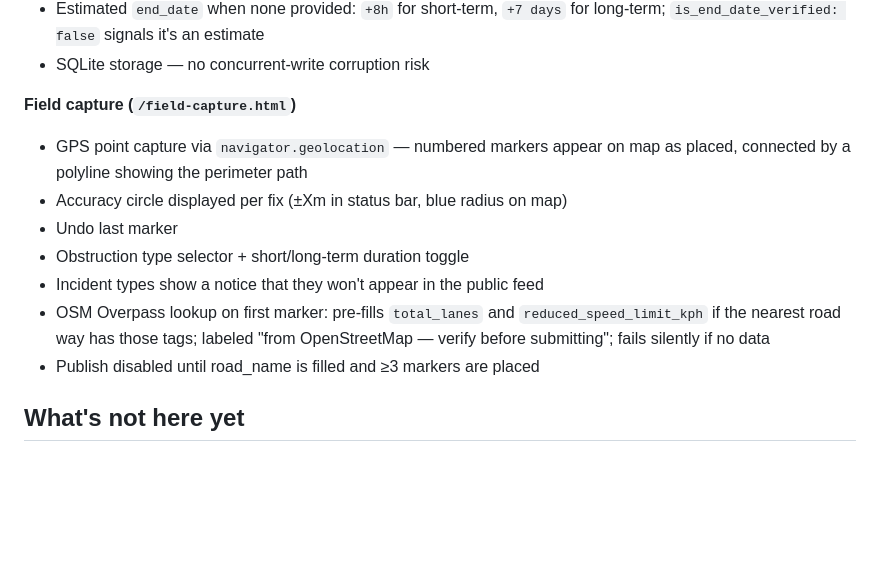
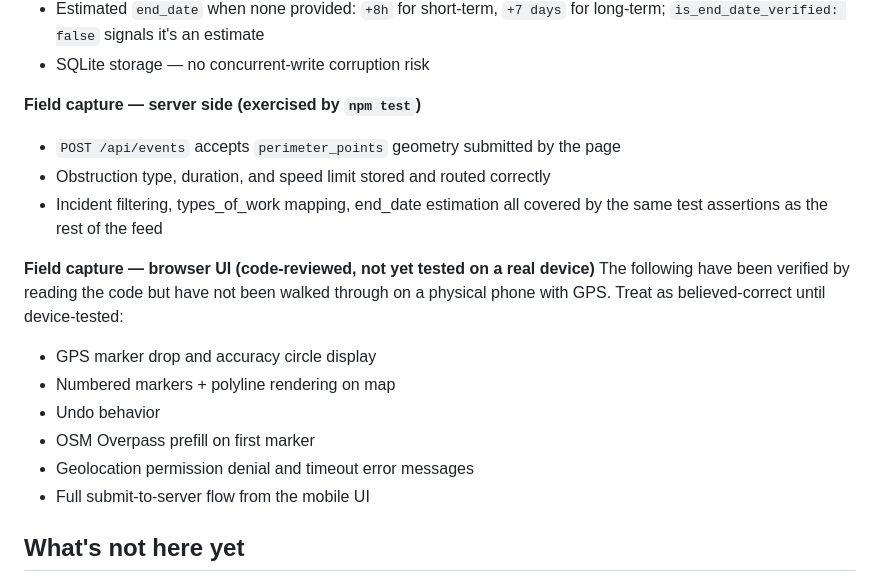
Before and after one commit to dangerdave1914/wzdx-feed-generator, a Markdown page: README.md, the part around the change. Drawn GitHub-style; blank space fills up the shorter version.

Commit message:
Separate device-tested from code-reviewed claims in README

```diff
--- a/README.md
+++ b/README.md
@@ -99,17 +99,22 @@ See `.env.example` for the full list. Key ones:
   for long-term; `is_end_date_verified: false` signals it's an estimate
 - SQLite storage — no concurrent-write corruption risk
 
-**Field capture (`/field-capture.html`)**
-- GPS point capture via `navigator.geolocation` — numbered markers appear on
-  map as placed, connected by a polyline showing the perimeter path
-- Accuracy circle displayed per fix (±Xm in status bar, blue radius on map)
-- Undo last marker
-- Obstruction type selector + short/long-term duration toggle
-- Incident types show a notice that they won't appear in the public feed
-- OSM Overpass lookup on first marker: pre-fills `total_lanes` and
-  `reduced_speed_limit_kph` if the nearest road way has those tags; labeled
-  "from OpenStreetMap — verify before submitting"; fails silently if no data
-- Publish disabled until road_name is filled and ≥3 markers are placed
+**Field capture — server side (exercised by `npm test`)**
+- `POST /api/events` accepts `perimeter_points` geometry submitted by the page
+- Obstruction type, duration, and speed limit stored and routed correctly
+- Incident filtering, types_of_work mapping, end_date estimation all covered
+  by the same test assertions as the rest of the feed
+
+**Field capture — browser UI (code-reviewed, not yet tested on a real device)**
+The following have been verified by reading the code but have not been walked
+through on a physical phone with GPS. Treat as believed-correct until
+device-tested:
+- GPS marker drop and accuracy circle display
+- Numbered markers + polyline rendering on map
+- Undo behavior
+- OSM Overpass prefill on first marker
+- Geolocation permission denial and timeout error messages
+- Full submit-to-server flow from the mobile UI
 
 ## What's not here yet
 
```
